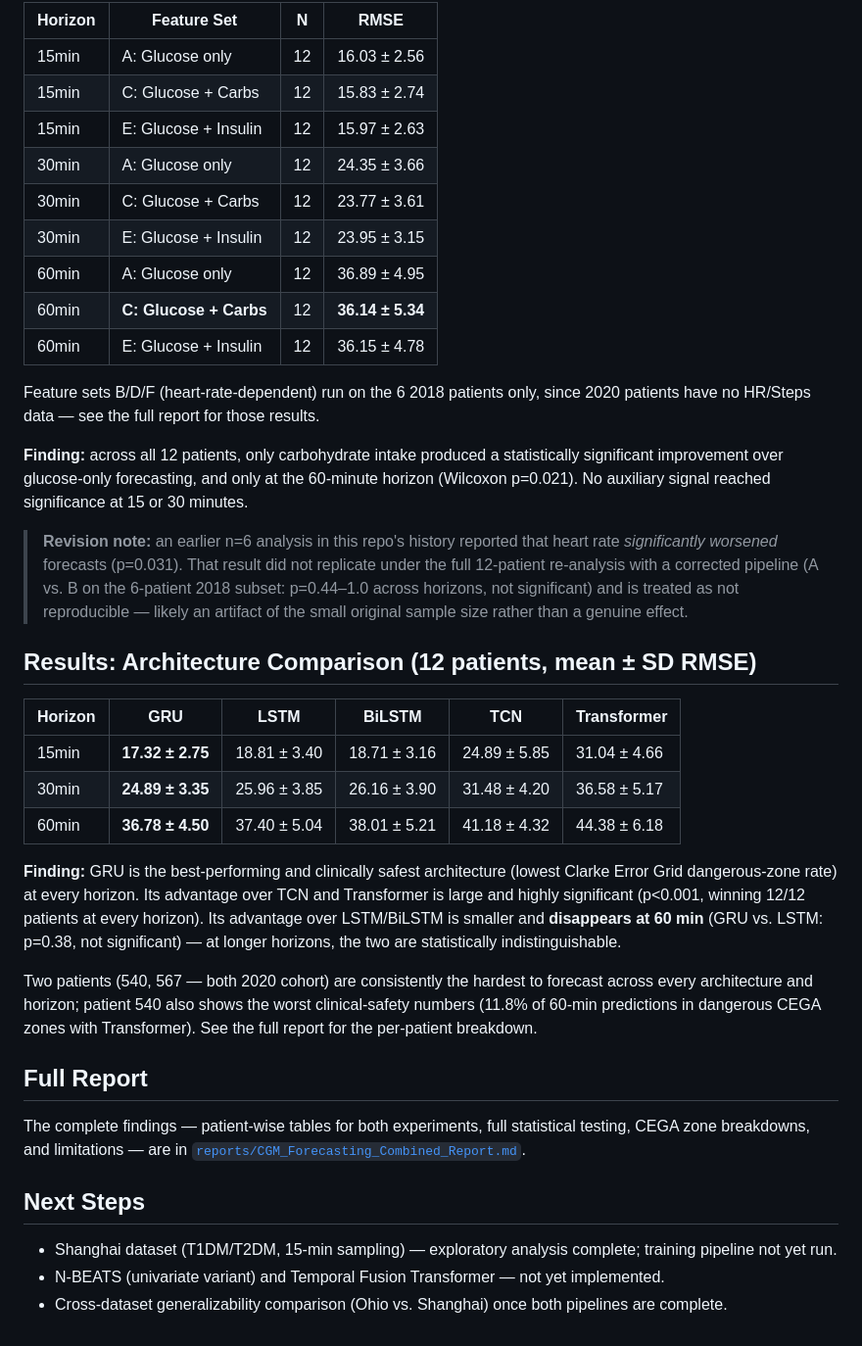
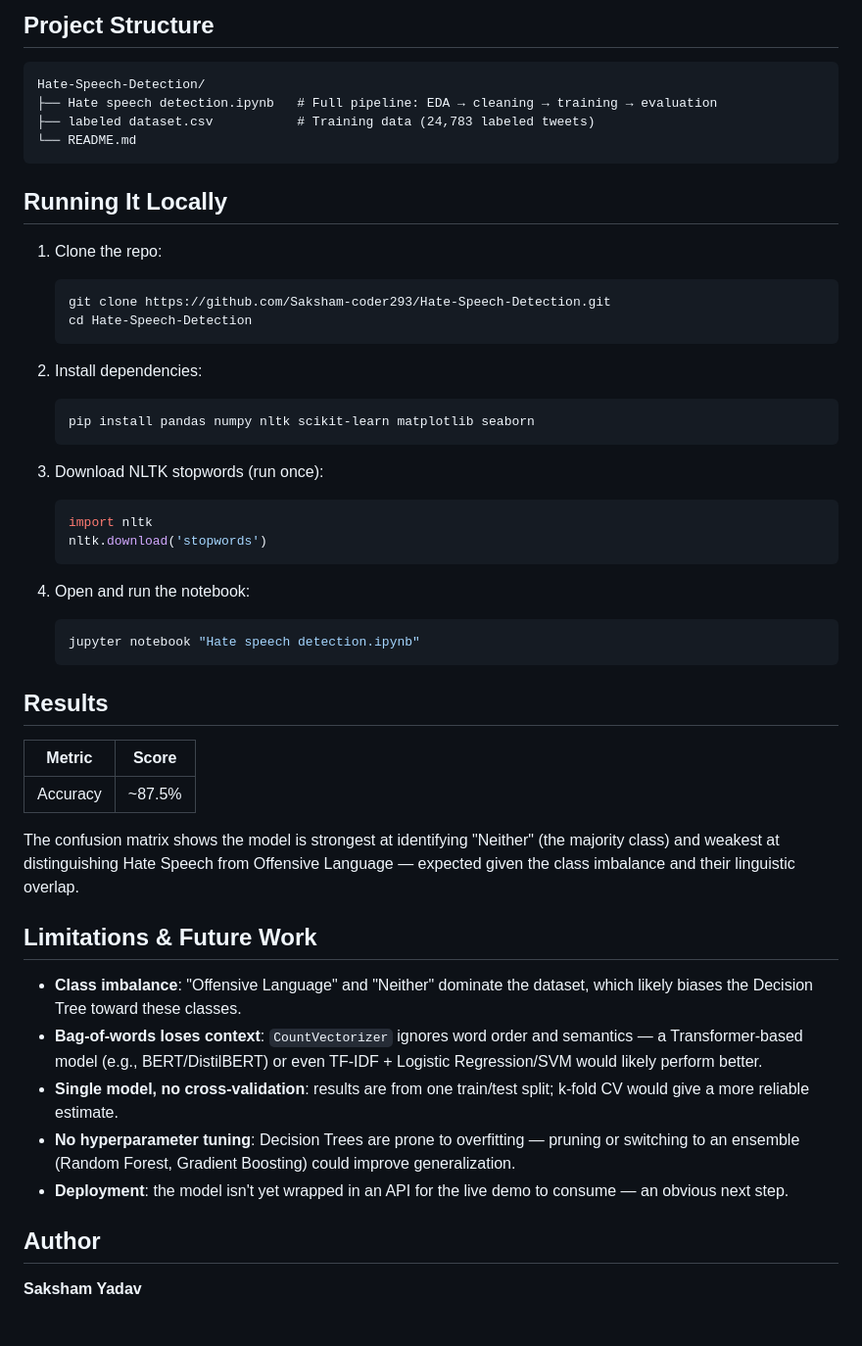
Before and after one commit to sulabhyadav06/CGM-Forecasting-Research, a Markdown page: README.md, the part around one of its changes. Shown at 98% size. Rendered like a GitHub page.

````diff
--- a/README.md
+++ b/README.md
@@ -41,40 +61,53 @@ Note: our RMSE is higher than the paper's IS-LSTM benchmark (10.23–13.41 mg/dL
 
-| Horizon | Feature Set | N | RMSE |
-|---|---|---|---|
-| 15min | A: Glucose only | 12 | 16.03 ± 2.56 |
-| 15min | C: Glucose + Carbs | 12 | 15.83 ± 2.74 |
-| 15min | E: Glucose + Insulin | 12 | 15.97 ± 2.63 |
-| 30min | A: Glucose only | 12 | 24.35 ± 3.66 |
-| 30min | C: Glucose + Carbs | 12 | 23.77 ± 3.61 |
-| 30min | E: Glucose + Insulin | 12 | 23.95 ± 3.15 |
-| 60min | A: Glucose only | 12 | 36.89 ± 4.95 |
-| 60min | **C: Glucose + Carbs** | 12 | **36.14 ± 5.34** |
-| 60min | E: Glucose + Insulin | 12 | 36.15 ± 4.78 |
+## Project Structure
 
-Feature sets B/D/F (heart-rate-dependent) run on the 6 2018 patients only, since 2020 patients have no HR/Steps data — see the full report for those results.
+```
+Hate-Speech-Detection/
+├── Hate speech detection.ipynb   # Full pipeline: EDA → cleaning → training → evaluation
+├── labeled dataset.csv           # Training data (24,783 labeled tweets)
+└── README.md
+```
 
-**Finding:** across all 12 patients, only carbohydrate intake produced a statistically significant improvement over glucose-only forecasting, and only at the 60-minute horizon (Wilcoxon p=0.021). No auxiliary signal reached significance at 15 or 30 minutes.
+## Running It Locally
 
-> **Revision note:** an earlier n=6 analysis in this repo's history reported that heart rate *significantly worsened* forecasts (p=0.031). That result did not replicate under the full 12-patient re-analysis with a corrected pipeline (A vs. B on the 6-patient 2018 subset: p=0.44–1.0 across horizons, not significant) and is treated as not reproducible — likely an artifact of the small original sample size rather than a genuine effect.
+1. Clone the repo:
+   ```bash
+   git clone https://github.com/Saksham-coder293/Hate-Speech-Detection.git
+   cd Hate-Speech-Detection
+   ```
 
-## Results: Architecture Comparison (12 patients, mean ± SD RMSE)
+2. Install dependencies:
+   ```bash
+   pip install pandas numpy nltk scikit-learn matplotlib seaborn
+   ```
 
-| Horizon | GRU | LSTM | BiLSTM | TCN | Transformer |
-|---|---|---|---|---|---|
-| 15min | **17.32 ± 2.75** | 18.81 ± 3.40 | 18.71 ± 3.16 | 24.89 ± 5.85 | 31.04 ± 4.66 |
-| 30min | **24.89 ± 3.35** | 25.96 ± 3.85 | 26.16 ± 3.90 | 31.48 ± 4.20 | 36.58 ± 5.17 |
-| 60min | **36.78 ± 4.50** | 37.40 ± 5.04 | 38.01 ± 5.21 | 41.18 ± 4.32 | 44.38 ± 6.18 |
+3. Download NLTK stopwords (run once):
+   ```python
+   import nltk
+   nltk.download('stopwords')
+   ```
 
-**Finding:** GRU is the best-performing and clinically safest architecture (lowest Clarke Error Grid dangerous-zone rate) at every horizon. Its advantage over TCN and Transformer is large and highly significant (p<0.001, winning 12/12 patients at every horizon). Its advantage over LSTM/BiLSTM is smaller and **disappears at 60 min** (GRU vs. LSTM: p=0.38, not significant) — at longer horizons, the two are statistically indistinguishable.
+4. Open and run the notebook:
+   ```bash
+   jupyter notebook "Hate speech detection.ipynb"
+   ```
 
-Two patients (540, 567 — both 2020 cohort) are consistently the hardest to forecast across every architecture and horizon; patient 540 also shows the worst clinical-safety numbers (11.8% of 60-min predictions in dangerous CEGA zones with Transformer). See the full report for the per-patient breakdown.
+## Results
 
-## Full Report
+| Metric | Score |
+|---|---|
+| Accuracy | ~87.5% |
 
-The complete findings — patient-wise tables for both experiments, full statistical testing, CEGA zone breakdowns, and limitations — are in [`reports/CGM_Forecasting_Combined_Report.md`](reports/CGM_Forecasting_Combined_Report.md).
+The confusion matrix shows the model is strongest at identifying "Neither" (the majority class) and weakest at distinguishing Hate Speech from Offensive Language — expected given the class imbalance and their linguistic overlap.
 
-## Next Steps
+## Limitations & Future Work
 
-- Shanghai dataset (T1DM/T2DM, 15-min sampling) — exploratory analysis complete; training pipeline not yet run.
-- N-BEATS (univariate variant) and Temporal Fusion Transformer — not yet implemented.
-- Cross-dataset generalizability comparison (Ohio vs. Shanghai) once both pipelines are complete.
+- **Class imbalance**: "Offensive Language" and "Neither" dominate the dataset, which likely biases the Decision Tree toward these classes.
+- **Bag-of-words loses context**: `CountVectorizer` ignores word order and semantics — a Transformer-based model (e.g., BERT/DistilBERT) or even TF-IDF + Logistic Regression/SVM would likely perform better.
+- **Single model, no cross-validation**: results are from one train/test split; k-fold CV would give a more reliable estimate.
+- **No hyperparameter tuning**: Decision Trees are prone to overfitting — pruning or switching to an ensemble (Random Forest, Gradient Boosting) could improve generalization.
+- **Deployment**: the model isn't yet wrapped in an API for the live demo to consume — an obvious next step.
+
+## Author
+
+**Saksham Yadav**
````
Also changed, not shown: other parts of README.md (+45 -25 lines).
